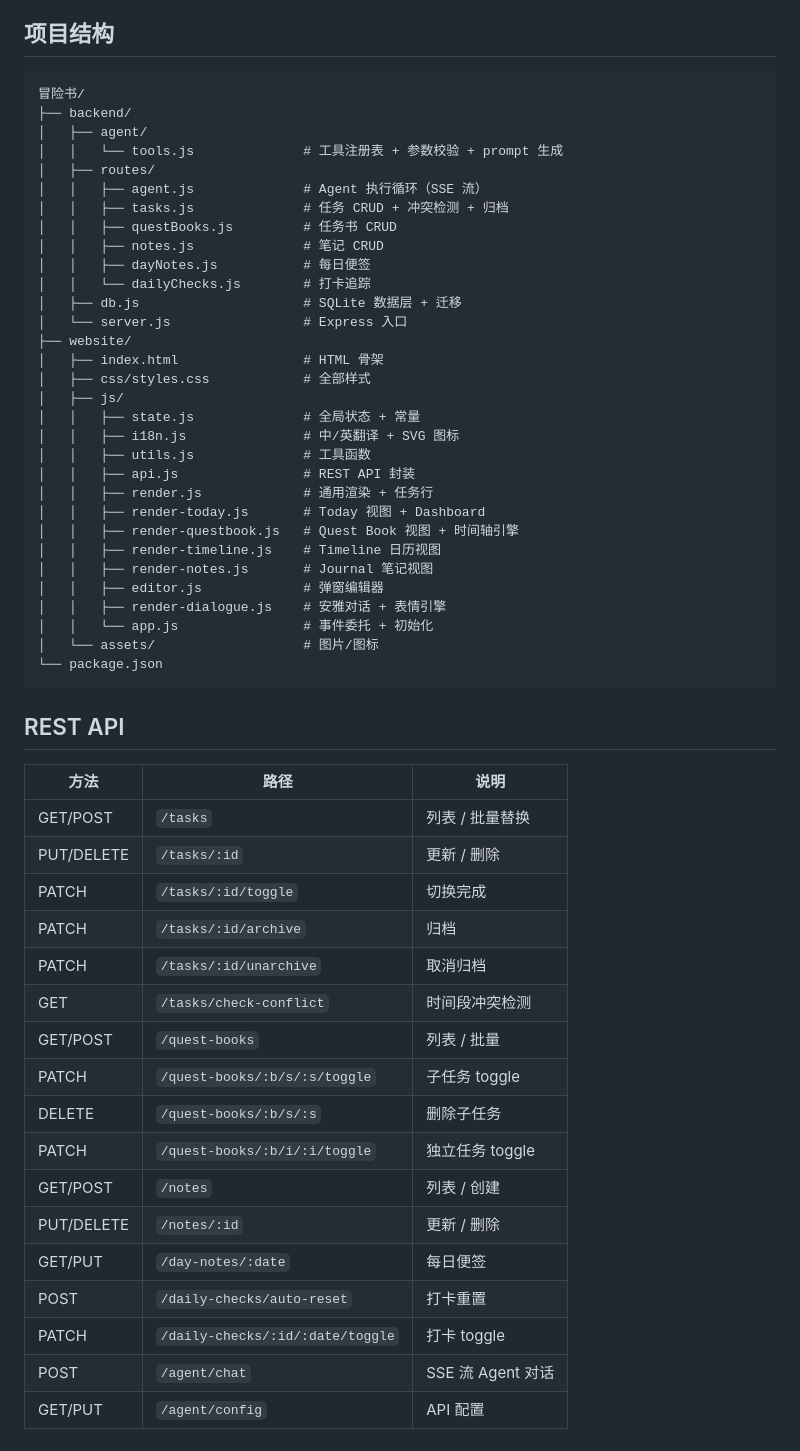
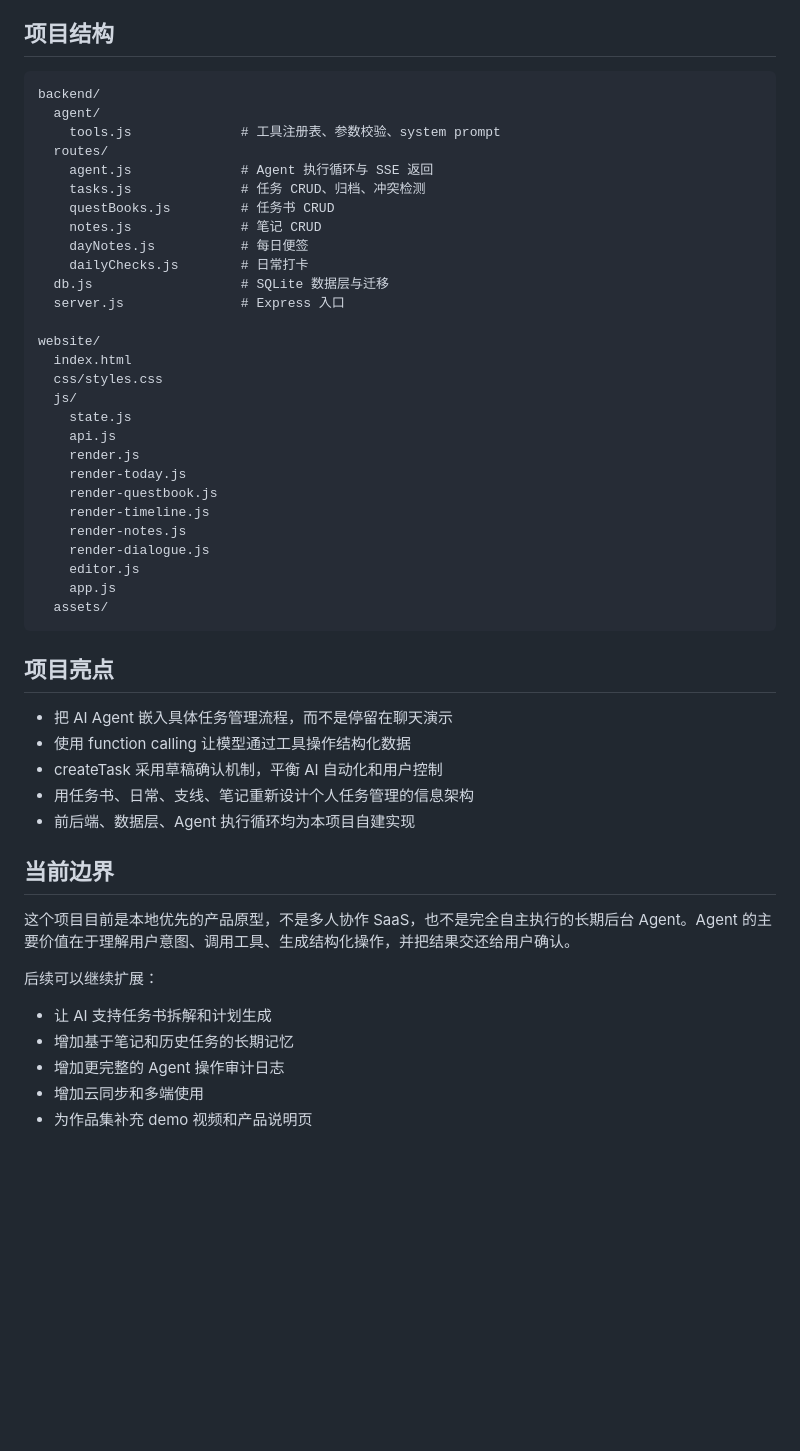
Before and after one commit to ziki0621/Adventure-Journal, a Markdown page: README.md, the part around one of its changes. Drawn GitHub-style; blank space fills up the shorter version.

````diff
--- a/README.md
+++ b/README.md
@@ -64,58 +155,53 @@ agent_messages / agent_config
 
 ## 项目结构
 
-```
-冒险书/
-├── backend/
-│   ├── agent/
-│   │   └── tools.js              # 工具注册表 + 参数校验 + prompt 生成
-│   ├── routes/
-│   │   ├── agent.js              # Agent 执行循环（SSE 流）
-│   │   ├── tasks.js              # 任务 CRUD + 冲突检测 + 归档
-│   │   ├── questBooks.js         # 任务书 CRUD
-│   │   ├── notes.js              # 笔记 CRUD
-│   │   ├── dayNotes.js           # 每日便签
-│   │   └── dailyChecks.js        # 打卡追踪
-│   ├── db.js                     # SQLite 数据层 + 迁移
-│   └── server.js                 # Express 入口
-├── website/
-│   ├── index.html                # HTML 骨架
-│   ├── css/styles.css            # 全部样式
-│   ├── js/
-│   │   ├── state.js              # 全局状态 + 常量
-│   │   ├── i18n.js               # 中/英翻译 + SVG 图标
-│   │   ├── utils.js              # 工具函数
-│   │   ├── api.js                # REST API 封装
-│   │   ├── render.js             # 通用渲染 + 任务行
-│   │   ├── render-today.js       # Today 视图 + Dashboard
-│   │   ├── render-questbook.js   # Quest Book 视图 + 时间轴引擎
-│   │   ├── render-timeline.js    # Timeline 日历视图
-│   │   ├── render-notes.js       # Journal 笔记视图
-│   │   ├── editor.js             # 弹窗编辑器
-│   │   ├── render-dialogue.js    # 安雅对话 + 表情引擎
-│   │   └── app.js                # 事件委托 + 初始化
-│   └── assets/                   # 图片/图标
-└── package.json
+```text
+backend/
+  agent/
+    tools.js              # 工具注册表、参数校验、system prompt
+  routes/
+    agent.js              # Agent 执行循环与 SSE 返回
+    tasks.js              # 任务 CRUD、归档、冲突检测
+    questBooks.js         # 任务书 CRUD
+    notes.js              # 笔记 CRUD
+    dayNotes.js           # 每日便签
+    dailyChecks.js        # 日常打卡
+  db.js                   # SQLite 数据层与迁移
+  server.js               # Express 入口
+
+website/
+  index.html
+  css/styles.css
+  js/
+    state.js
+    api.js
+    render.js
+    render-today.js
+    render-questbook.js
+    render-timeline.js
+    render-notes.js
+    render-dialogue.js
+    editor.js
+    app.js
+  assets/
 ```
 
-## REST API
+## 项目亮点
 
-| 方法 | 路径 | 说明 |
-|------|------|------|
-| GET/POST | `/tasks` | 列表 / 批量替换 |
-| PUT/DELETE | `/tasks/:id` | 更新 / 删除 |
-| PATCH | `/tasks/:id/toggle` | 切换完成 |
-| PATCH | `/tasks/:id/archive` | 归档 |
-| PATCH | `/tasks/:id/unarchive` | 取消归档 |
-| GET | `/tasks/check-conflict` | 时间段冲突检测 |
-| GET/POST | `/quest-books` | 列表 / 批量 |
-| PATCH | `/quest-books/:b/s/:s/toggle` | 子任务 toggle |
-| DELETE | `/quest-books/:b/s/:s` | 删除子任务 |
-| PATCH | `/quest-books/:b/i/:i/toggle` | 独立任务 toggle |
-| GET/POST | `/notes` | 列表 / 创建 |
-| PUT/DELETE | `/notes/:id` | 更新 / 删除 |
-| GET/PUT | `/day-notes/:date` | 每日便签 |
-| POST | `/daily-checks/auto-reset` | 打卡重置 |
-| PATCH | `/daily-checks/:id/:date/toggle` | 打卡 toggle |
-| POST | `/agent/chat` | SSE 流 Agent 对话 |
-| GET/PUT | `/agent/config` | API 配置 |
+- 把 AI Agent 嵌入具体任务管理流程，而不是停留在聊天演示
+- 使用 function calling 让模型通过工具操作结构化数据
+- createTask 采用草稿确认机制，平衡 AI 自动化和用户控制
+- 用任务书、日常、支线、笔记重新设计个人任务管理的信息架构
+- 前后端、数据层、Agent 执行循环均为本项目自建实现
+
+## 当前边界
+
+这个项目目前是本地优先的产品原型，不是多人协作 SaaS，也不是完全自主执行的长期后台 Agent。Agent 的主要价值在于理解用户意图、调用工具、生成结构化操作，并把结果交还给用户确认。
+
+后续可以继续扩展：
+
+- 让 AI 支持任务书拆解和计划生成
+- 增加基于笔记和历史任务的长期记忆
+- 增加更完整的 Agent 操作审计日志
+- 增加云同步和多端使用
+- 为作品集补充 demo 视频和产品说明页
````
Also changed, not shown: other parts of README.md (+136 -45 lines).
